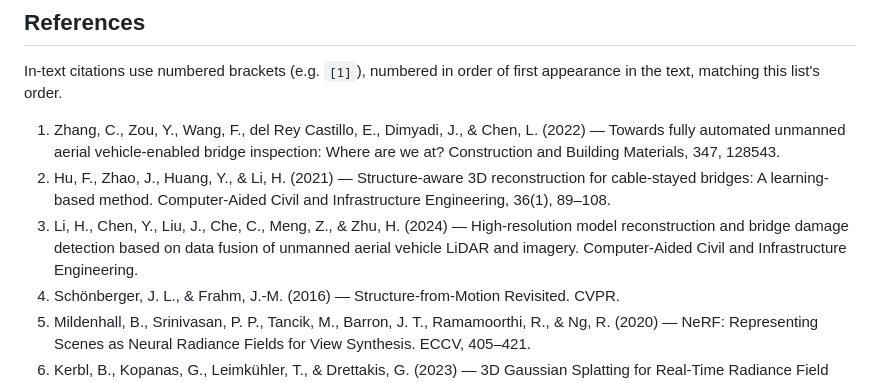
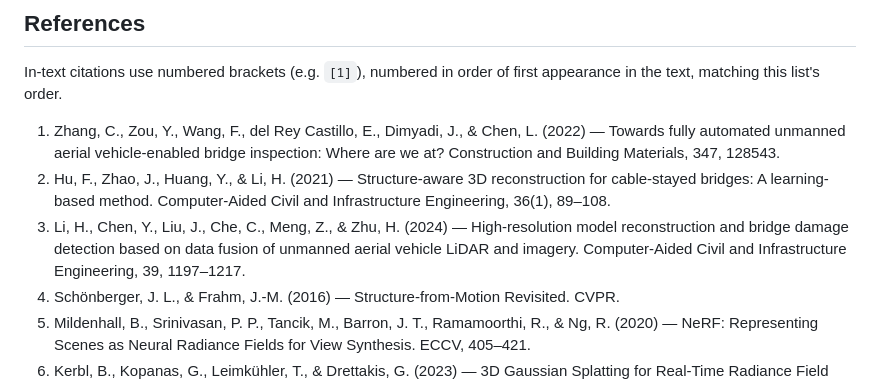
Before and after one commit to zeki-aitech/ic-shm-2026-project-2, a Markdown page: paper/DRAFT.md, the part around the change. Drawn GitHub-style.

Commit message:
docs(paper): fix incomplete reference [3] citation, verify against source PDF
Cross-checked all 18 References entries against their source PDFs while
auditing citation accuracy. Reference [3] (Li et al. 2024) was missing its
volume/page numbers - added (39, 1197-1217) per the actual publication.

Co-Authored-By: Claude Sonnet 5 <noreply@anthropic.com>

```diff
--- a/paper/DRAFT.md
+++ b/paper/DRAFT.md
@@ -703,7 +703,7 @@ the text, matching this list's order.
    Engineering, 36(1), 89–108.
 3. Li, H., Chen, Y., Liu, J., Che, C., Meng, Z., & Zhu, H. (2024) — High-resolution model
    reconstruction and bridge damage detection based on data fusion of unmanned aerial vehicle
-   LiDAR and imagery. Computer-Aided Civil and Infrastructure Engineering.
+   LiDAR and imagery. Computer-Aided Civil and Infrastructure Engineering, 39, 1197–1217.
 4. Schönberger, J. L., & Frahm, J.-M. (2016) — Structure-from-Motion Revisited. CVPR.
 5. Mildenhall, B., Srinivasan, P. P., Tancik, M., Barron, J. T., Ramamoorthi, R., & Ng, R. (2020)
    — NeRF: Representing Scenes as Neural Radiance Fields for View Synthesis. ECCV, 405–421.
```
